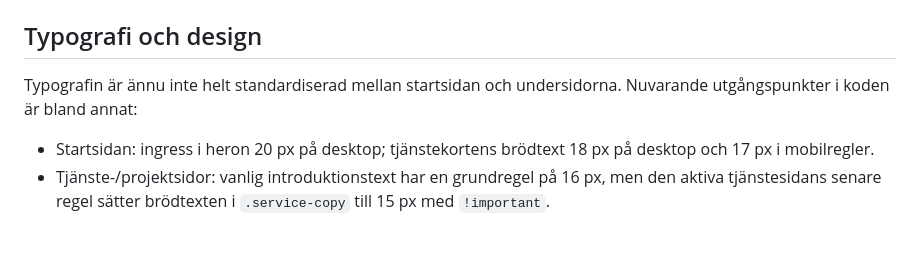
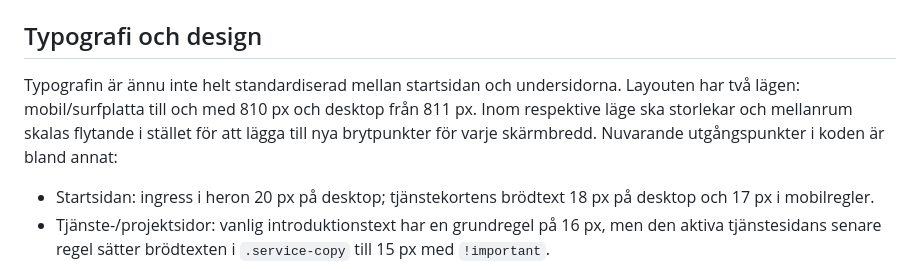
Before and after one commit to JNPlat/jnplat-hemsida, a Markdown page: README.md, the part around the change. Drawn GitHub-style; blank space fills up the shorter version.

Commit message:
Document two-layout responsive architecture

```diff
--- a/README.md
+++ b/README.md
@@ -64,7 +64,7 @@ jnplat-hemsida/
 
 ## Typografi och design
 
-Typografin är ännu inte helt standardiserad mellan startsidan och undersidorna. Nuvarande utgångspunkter i koden är bland annat:
+Typografin är ännu inte helt standardiserad mellan startsidan och undersidorna. Layouten har två lägen: mobil/surfplatta till och med 810 px och desktop från 811 px. Inom respektive läge ska storlekar och mellanrum skalas flytande i stället för att lägga till nya brytpunkter för varje skärmbredd. Nuvarande utgångspunkter i koden är bland annat:
 
 - Startsidan: ingress i heron 20 px på desktop; tjänstekortens brödtext 18 px på desktop och 17 px i mobilregler.
 - Tjänste-/projektsidor: vanlig introduktionstext har en grundregel på 16 px, men den aktiva tjänstesidans senare regel sätter brödtexten i `.service-copy` till 15 px med `!important`.
```
